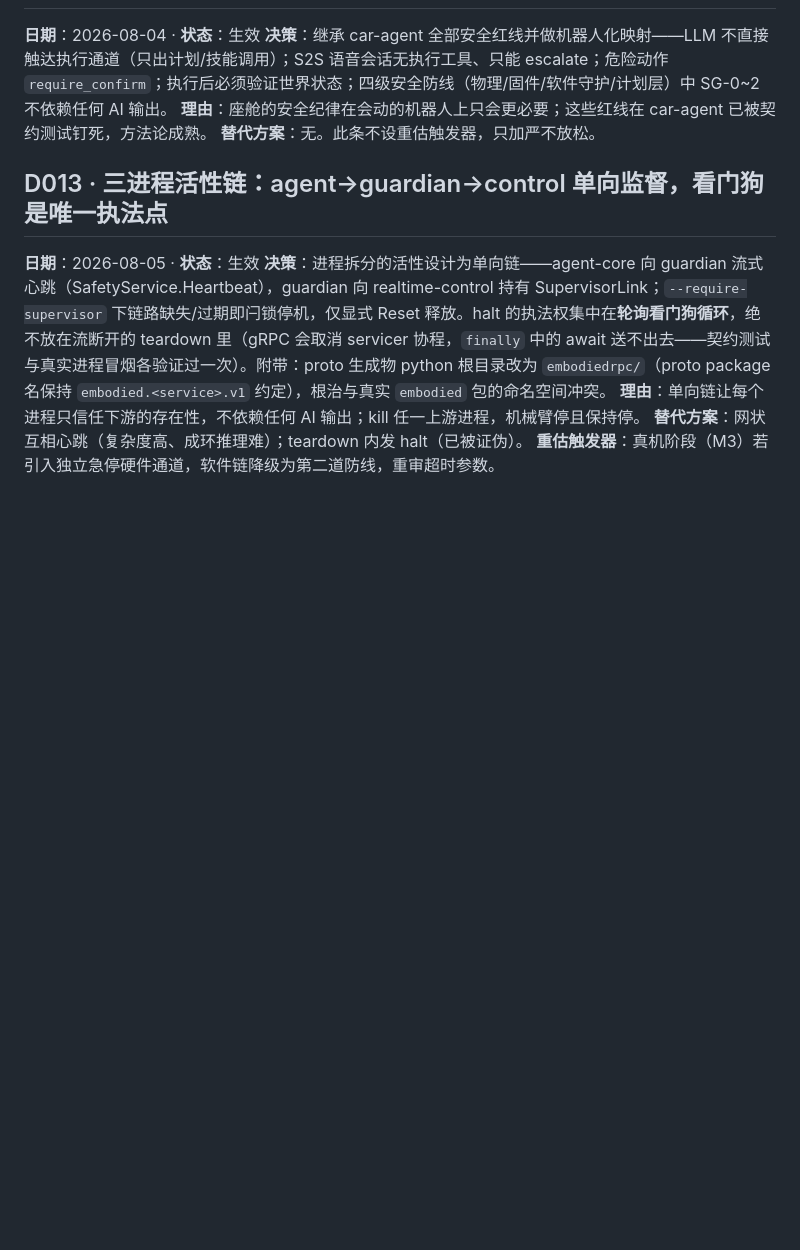
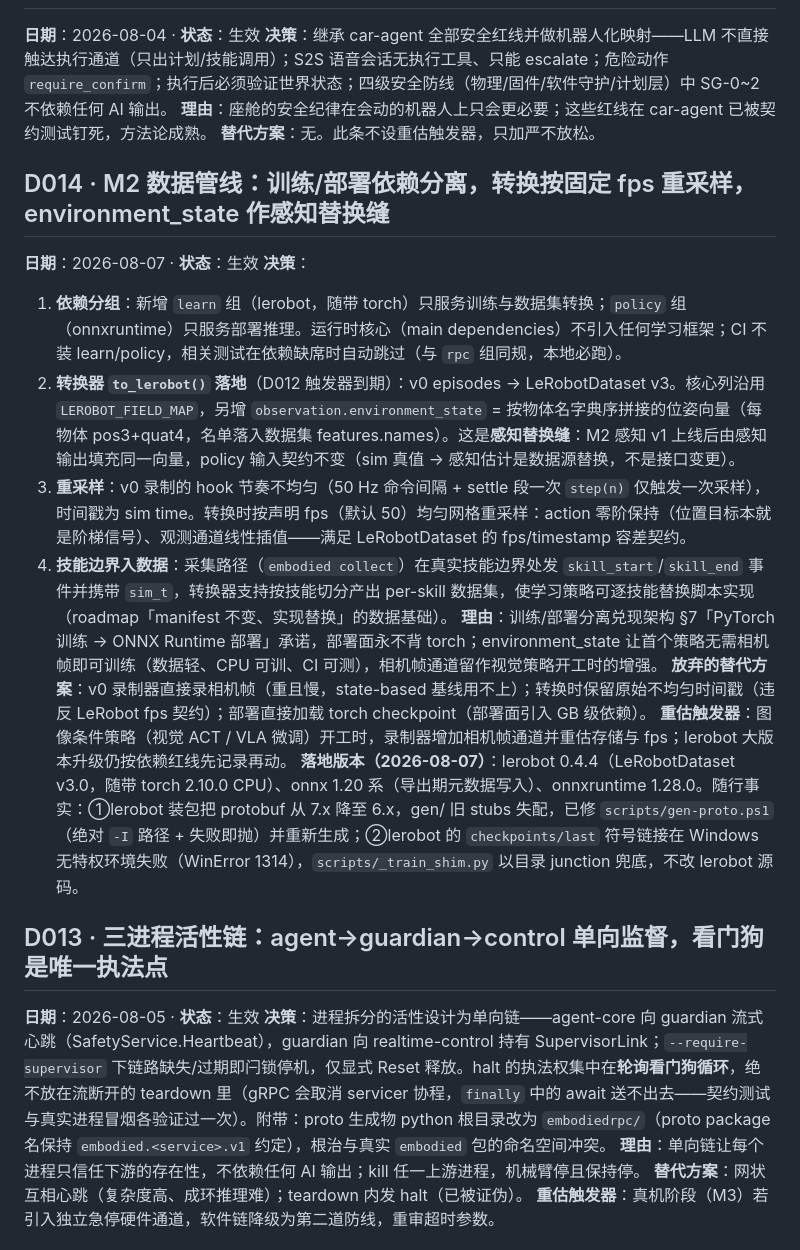
Before and after one commit to SuperdeMan/embodied-agent, a Markdown page: docs/decisions.md, the part around the change. Rendered like a GitHub page; blank space fills up the shorter version.

```diff
--- a/docs/decisions.md
+++ b/docs/decisions.md
@@ -65,6 +65,18 @@
 **理由**：座舱的安全纪律在会动的机器人上只会更必要；这些红线在 car-agent 已被契约测试钉死，方法论成熟。
 **替代方案**：无。此条不设重估触发器，只加严不放松。
 
+## D014 · M2 数据管线：训练/部署依赖分离，转换按固定 fps 重采样，environment_state 作感知替换缝
+**日期**：2026-08-07 · **状态**：生效
+**决策**：
+1. **依赖分组**：新增 `learn` 组（lerobot，随带 torch）只服务训练与数据集转换；`policy` 组（onnxruntime）只服务部署推理。运行时核心（main dependencies）不引入任何学习框架；CI 不装 learn/policy，相关测试在依赖缺席时自动跳过（与 `rpc` 组同规，本地必跑）。
+2. **转换器 `to_lerobot()` 落地**（D012 触发器到期）：v0 episodes → LeRobotDataset v3。核心列沿用 `LEROBOT_FIELD_MAP`，另增 `observation.environment_state` = 按物体名字典序拼接的位姿向量（每物体 pos3+quat4，名单落入数据集 features.names）。这是**感知替换缝**：M2 感知 v1 上线后由感知输出填充同一向量，policy 输入契约不变（sim 真值 → 感知估计是数据源替换，不是接口变更）。
+3. **重采样**：v0 录制的 hook 节奏不均匀（50 Hz 命令间隔 + settle 段一次 `step(n)` 仅触发一次采样），时间戳为 sim time。转换时按声明 fps（默认 50）均匀网格重采样：action 零阶保持（位置目标本就是阶梯信号）、观测通道线性插值——满足 LeRobotDataset 的 fps/timestamp 容差契约。
+4. **技能边界入数据**：采集路径（`embodied collect`）在真实技能边界处发 `skill_start`/`skill_end` 事件并携带 `sim_t`，转换器支持按技能切分产出 per-skill 数据集，使学习策略可逐技能替换脚本实现（roadmap「manifest 不变、实现替换」的数据基础）。
+**理由**：训练/部署分离兑现架构 §7「PyTorch 训练 → ONNX Runtime 部署」承诺，部署面永不背 torch；environment_state 让首个策略无需相机帧即可训练（数据轻、CPU 可训、CI 可测），相机帧通道留作视觉策略开工时的增强。
+**放弃的替代方案**：v0 录制器直接录相机帧（重且慢，state-based 基线用不上）；转换时保留原始不均匀时间戳（违反 LeRobot fps 契约）；部署直接加载 torch checkpoint（部署面引入 GB 级依赖）。
+**重估触发器**：图像条件策略（视觉 ACT / VLA 微调）开工时，录制器增加相机帧通道并重估存储与 fps；lerobot 大版本升级仍按依赖红线先记录再动。
+**落地版本（2026-08-07）**：lerobot 0.4.4（LeRobotDataset v3.0，随带 torch 2.10.0 CPU）、onnx 1.20 系（导出期元数据写入）、onnxruntime 1.28.0。随行事实：①lerobot 装包把 protobuf 从 7.x 降至 6.x，gen/ 旧 stubs 失配，已修 `scripts/gen-proto.ps1`（绝对 `-I` 路径 + 失败即抛）并重新生成；②lerobot 的 `checkpoints/last` 符号链接在 Windows 无特权环境失败（WinError 1314），`scripts/_train_shim.py` 以目录 junction 兜底，不改 lerobot 源码。
+
 ## D013 · 三进程活性链：agent→guardian→control 单向监督，看门狗是唯一执法点
 **日期**：2026-08-05 · **状态**：生效
 **决策**：进程拆分的活性设计为单向链——agent-core 向 guardian 流式心跳（SafetyService.Heartbeat），guardian 向 realtime-control 持有 SupervisorLink；`--require-supervisor` 下链路缺失/过期即闩锁停机，仅显式 Reset 释放。halt 的执法权集中在**轮询看门狗循环**，绝不放在流断开的 teardown 里（gRPC 会取消 servicer 协程，`finally` 中的 await 送不出去——契约测试与真实进程冒烟各验证过一次）。附带：proto 生成物 python 根目录改为 `embodiedrpc/`（proto package 名保持 `embodied.<service>.v1` 约定），根治与真实 `embodied` 包的命名空间冲突。
```
Also changed, not shown: AGENTS.md (added, +20 -0 lines).
